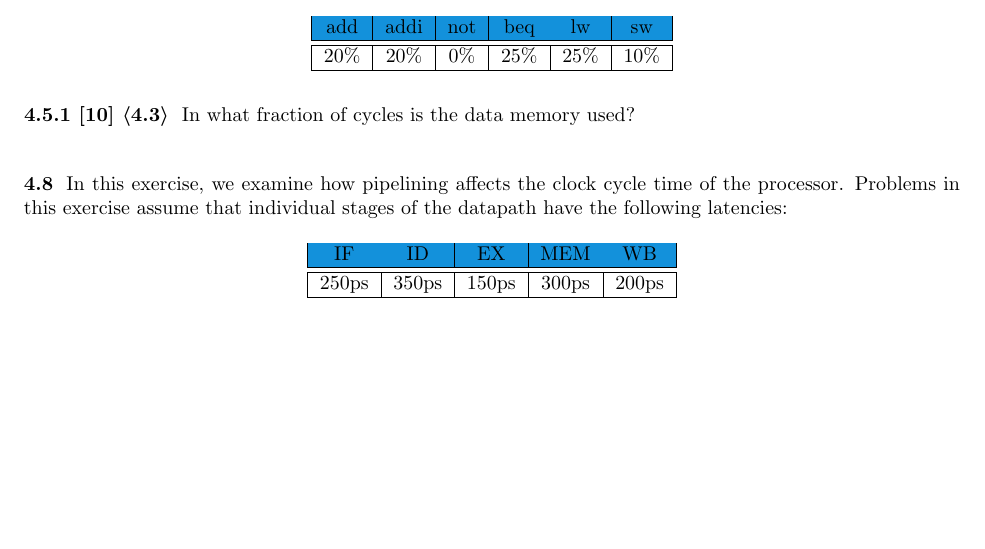
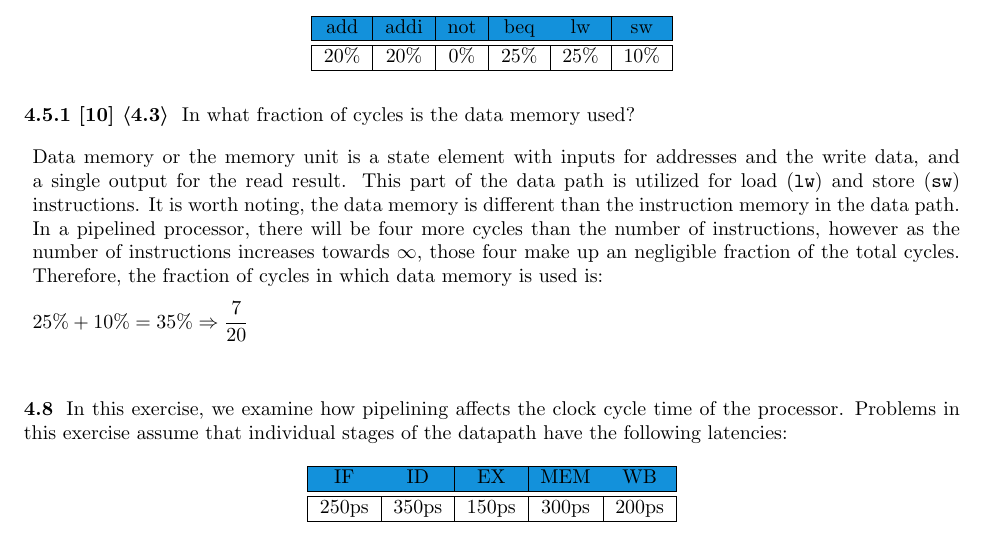
Before and after one commit to steph1111/CS24, a LaTeX document (ch04/CS24_ch04_lheureux.tex): part of page 1 of 2, cut so that both start at the same text, the shorter picture padded with empty space. Compiled offline with pdfLaTeX.

Commit message:
Completed problem 4.5

```diff
--- a/ch04/CS24_ch04_lheureux.tex
+++ b/ch04/CS24_ch04_lheureux.tex
@@ -101,7 +101,17 @@ executed instructions is as follows:
 
 \subsubsection*{4.5.1 [10] \textlangle 4.3\textrangle} In what fraction of cycles is the data memory used?
 \vspace{0.125in}
+\begin{addmargin}[0.15cm]{0cm}
+Data memory or the memory unit is a state element with inputs for addresses and the write data,
+and a single output for the read result. This part of the data path is utilized for load
+(\verb|lw|) and store (\verb|sw|) instructions. It is worth noting, the data memory is
+different than the instruction memory in the data path. In a pipelined processor, there
+will be four more cycles than the number of instructions, however as the number of
+instructions increases towards $\infty$, those four make up an negligible fraction
+of the total cycles. Therefore, the fraction of cycles in which data memory is used is: \[25\% + 10\% = 35\% \Rightarrow \frac{7}{20}\]
+\end{addmargin}
 
+\vspace{0.125in}
 \subsubsection*{4.8} In this exercise, we examine how pipelining affects the clock cycle time of the processor. Problems in
 this exercise assume that individual stages of the datapath have the following latencies:
 
```
Also changed, not shown: ch04/CS24_ch04_lheureux.pdf.
